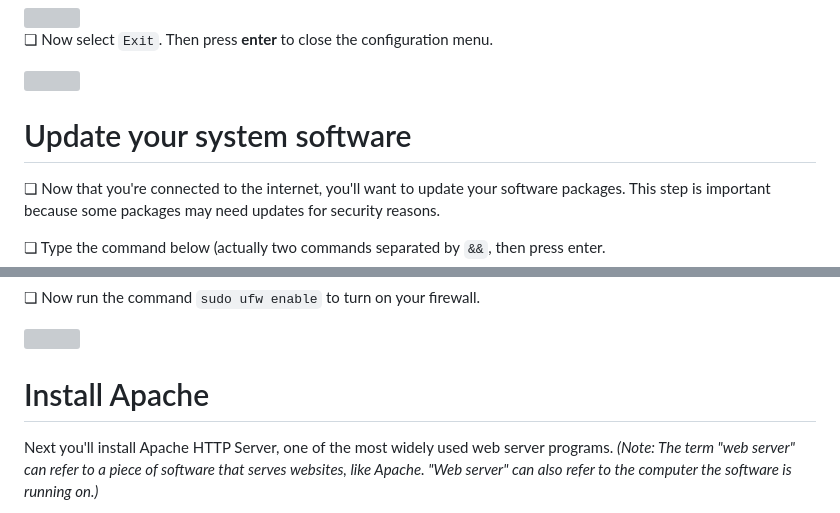
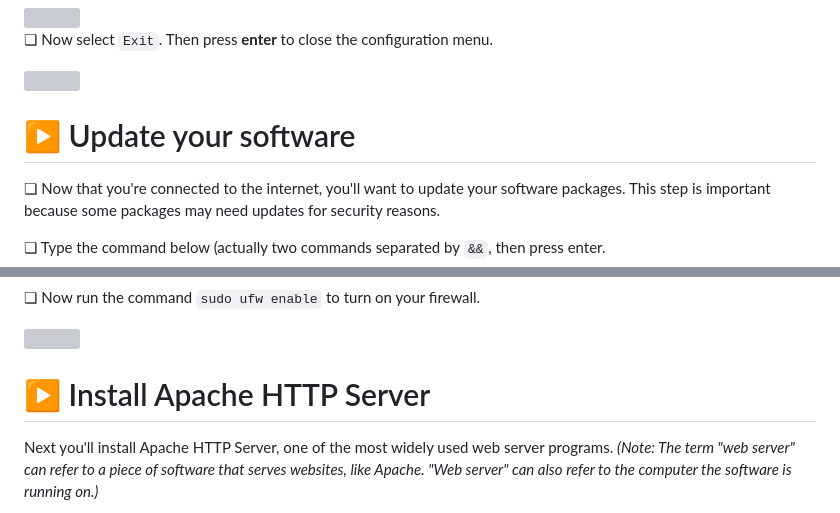
Before and after one commit to iffybooks/host-a-website-at-home, a Markdown page: README.md, 2 parts joined by grey strips. Rendered like a GitHub page; grey boxes are pictures that could not be loaded.

```diff
--- a/README.md
+++ b/README.md
@@ -249,7 +249,7 @@ Press **ctrl + C** to close `ping` and return to the command prompt.
 
 <img src="images/vlcsnap-2024-05-04-18h14m47s352.png" />
 
-# Update your system software
+# ▶ Update your software
 
 ❏ Now that you're connected to the internet, you'll want to update your software packages. This step is important because some packages may need updates for security reasons.
 
@@ -325,7 +325,7 @@ sudo ufw allow 22/tcp
 
 ![](images/vlcsnap-2024-05-06-19h10m33s671_border.png)
 
-# Install Apache
+# ▶ Install Apache HTTP Server
 
 Next you'll install Apache HTTP Server, one of the most widely used web server programs. *(Note: The term "web server" can refer to a piece of software that serves websites, like Apache. "Web server" can also refer to the computer the software is running on.)*
 
```
Also changed, not shown: other parts of README.md (+25 -25 lines), images/2024-05-18-02-42-52-image.png, images/2024-05-18-02-44-37-image.png, 1 other file.
